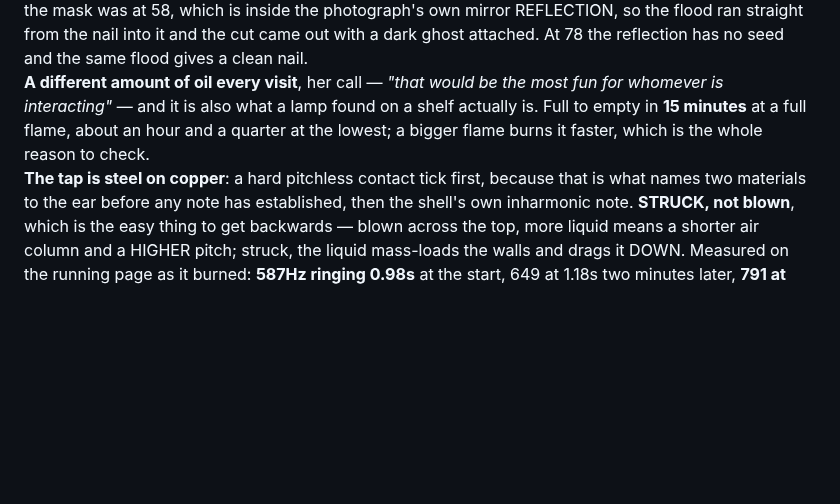
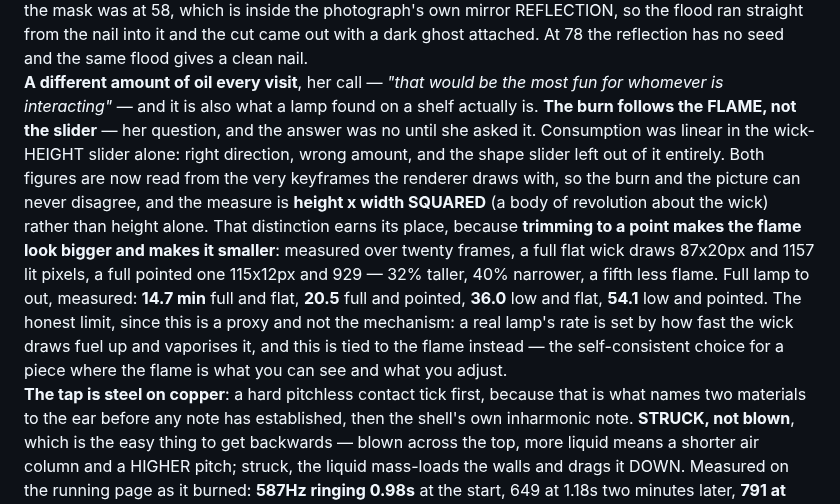
Before and after one commit to arryana/legendary-souffle-5af442, a Markdown page: CLAUDE.md, the part around the change. Rendered like a GitHub page; blank space fills up the shorter version.

Commit message:
Record that the lamp's burn follows the flame

```diff
--- a/CLAUDE.md
+++ b/CLAUDE.md
@@ -148,9 +148,18 @@ the seed threshold that grows the mask was at 58, which is inside the photograph
 REFLECTION, so the flood ran straight from the nail into it and the cut came out with a dark ghost
 attached. At 78 the reflection has no seed and the same flood gives a clean nail.<br>**A different
 amount of oil every visit**, her call — *"that would be the most fun for whomever is interacting"* —
-and it is also what a lamp found on a shelf actually is. Full to empty in **15 minutes** at a full
-flame, about an hour and a quarter at the lowest; a bigger flame burns it faster, which is the whole
-reason to check.<br>**The tap is steel on copper**: a hard pitchless contact tick first, because that is
+and it is also what a lamp found on a shelf actually is. **The burn follows the FLAME, not the slider** — her question, and the
+answer was no until she asked it. Consumption was linear in the wick-HEIGHT slider alone: right
+direction, wrong amount, and the shape slider left out of it entirely. Both figures are now read from
+the very keyframes the renderer draws with, so the burn and the picture can never disagree, and the
+measure is **height x width SQUARED** (a body of revolution about the wick) rather than height alone.
+That distinction earns its place, because **trimming to a point makes the flame look bigger and makes
+it smaller**: measured over twenty frames, a full flat wick draws 87x20px and 1157 lit pixels, a full
+pointed one 115x12px and 929 — 32% taller, 40% narrower, a fifth less flame. Full lamp to out,
+measured: **14.7 min** full and flat, **20.5** full and pointed, **36.0** low and flat, **54.1** low
+and pointed. The honest limit, since this is a proxy and not the mechanism: a real lamp's rate is set
+by how fast the wick draws fuel up and vaporises it, and this is tied to the flame instead — the
+self-consistent choice for a piece where the flame is what you can see and what you adjust.<br>**The tap is steel on copper**: a hard pitchless contact tick first, because that is
 what names two materials to the ear before any note has established, then the shell's own inharmonic
 note. **STRUCK, not blown**, which is the easy thing to get backwards — blown across the top, more
 liquid means a shorter air column and a HIGHER pitch; struck, the liquid mass-loads the walls and drags
```
